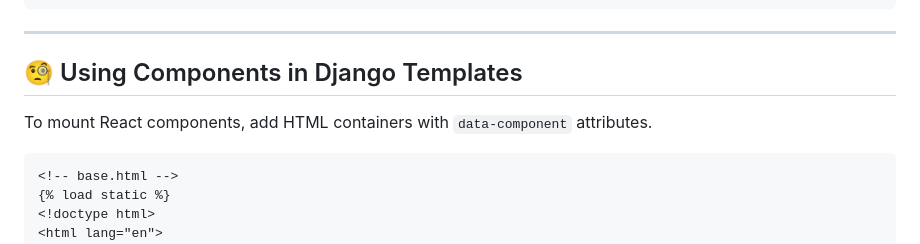
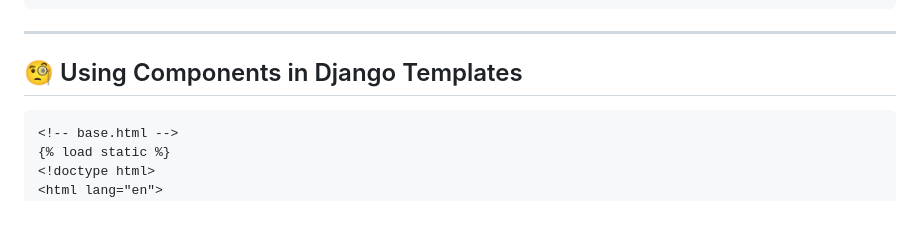
Before and after one commit to flavius-axpo/django-react-test, a Markdown page: README.md, the part around the change. Drawn GitHub-style; blank space fills up the shorter version.

````diff
--- a/README.md
+++ b/README.md
@@ -55,8 +55,6 @@ document.addEventListener("DOMContentLoaded", () => {
 ---
 
 ## 🧐 Using Components in Django Templates
-
-To mount React components, add HTML containers with `data-component` attributes.
 
 ```html
 <!-- base.html -->
````
